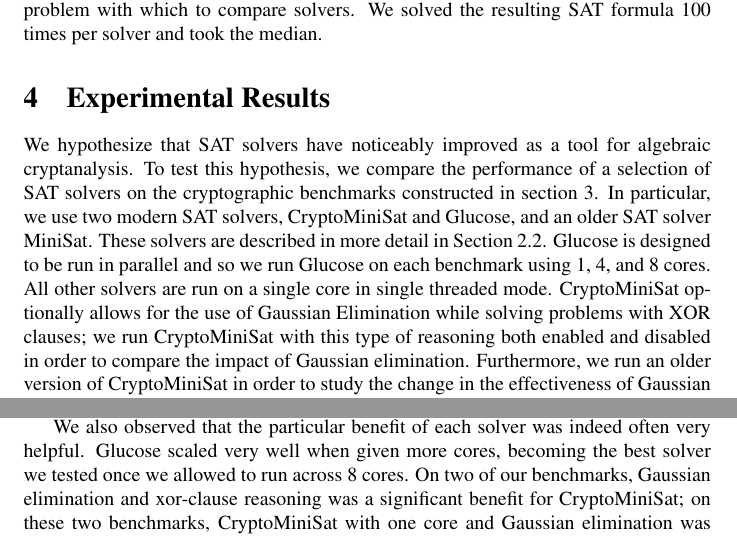
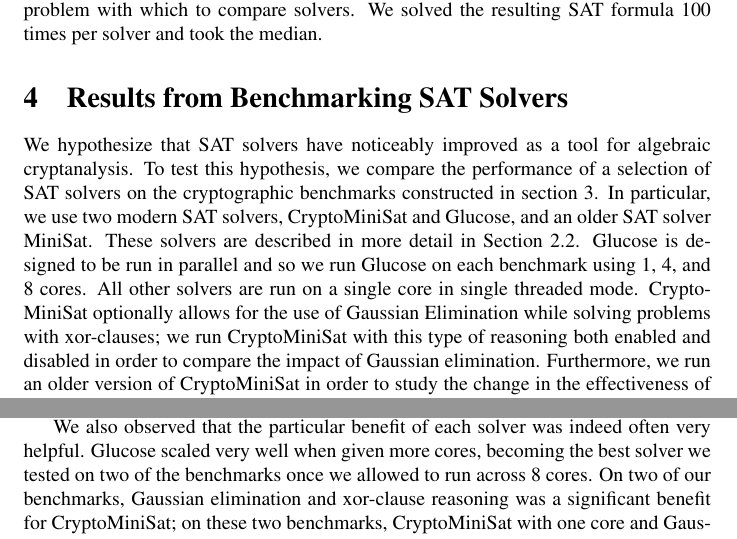
Before and after one commit to kingofferrets/Comp541Project, a LaTeX document (paper/security.tex, which reads paper/des.tex, paper/results.tex): two parts of pages 7 and 8 of 10, joined at a grey line, cut so that both start at the same text. Compiled offline with pdfLaTeX.

Commit message:
Minor final tweaks

```diff
--- a/paper/des.tex
+++ b/paper/des.tex
@@ -3,4 +3,4 @@
 
 The Data Encryption Standard (DES) is a symmetric-key block cipher algorithm based on Feistel networks and 6x4 S-boxes. It was the NBS standard for cryptography between 1977 and the early 2000s, when brute force attacks on its 56-bit key started to become feasible.\cite{Simmons16}
 
-DES normally takes place in 16 rounds. In 2007, Bard and Cortois\cite{CB07} developed a generic attack on 6x4 S-boxes, which they applied with MiniSat2 to solve 6 rounds of DES.  We used their ANF files, available on Courtois's site\footnote{http://www.cryptosystem.net/aes/toyciphers.html}. We converted these ANF formulas into SAT formulas using Soos and Bettale's anf2cnf tool\footnote{https://gitorious.org/anf2cnf/anf2cnf.git/}. We found that even MiniSat2 could solve 6 rounds in under a second on our hardware. This is likely because of large hardware improvements, since Courtois and Bard originally used a 1.6GHz desktop machine, while DAVinCI is a supercomputing cluster with 2.83GHz CPUs. To compensate, we instead converted and solved another ANF they provided for attacking 8 rounds of DES with 16 chosen plaintexts to provide a more difficult problem with which to compare solvers. We solved the resulting SAT formula 100 times per solver and took the median.
+DES normally takes place in 16 rounds. In 2007, Bard and Cortois\cite{CB07} developed a generic attack on 6x4 S-boxes, which they applied with MiniSat2 to solve 6 rounds of DES.  We used their ANF files, available on Courtois' site\footnote{http://www.cryptosystem.net/aes/toyciphers.html}. We converted these ANF formulas into SAT formulas using Soos and Bettale's anf2cnf tool\footnote{https://gitorious.org/anf2cnf/anf2cnf.git/}. We found that even MiniSat2 could solve 6 rounds in under a second on our hardware. This is likely because of large hardware improvements, since Courtois and Bard originally used a 1.6GHz desktop machine, while DAVinCI is a supercomputing cluster with 2.83GHz CPUs. To compensate, we instead converted and solved another ANF they provided for attacking 8 rounds of DES with 16 chosen plaintexts to provide a more difficult problem with which to compare solvers. We solved the resulting SAT formula 100 times per solver and took the median.
--- a/paper/results.tex
+++ b/paper/results.tex
@@ -1,7 +1,7 @@
-\section{Experimental Results}
+\section{Results from Benchmarking SAT Solvers}
 \label{sec:results}
 
-We hypothesize that SAT solvers have noticeably improved as a tool for algebraic cryptanalysis. To test this hypothesis, we compare the performance of a selection of SAT solvers on the cryptographic benchmarks constructed in section \ref{sec:encoding}. In particular, we use two modern SAT solvers, CryptoMiniSat and Glucose, and an older SAT solver MiniSat. These solvers are described in more detail in Section \ref{sec:related:solvers}. Glucose is designed to be run in parallel and so we run Glucose on each benchmark using 1, 4, and 8 cores. All other solvers are run on a single core in single threaded mode. CryptoMiniSat optionally allows for the use of Gaussian Elimination while solving problems with XOR clauses; we run CryptoMiniSat with this type of reasoning both enabled and disabled in order to compare the impact of Gaussian elimination. Furthermore, we run an older version of CryptoMiniSat in order to study the change in the effectiveness of Gaussian elimination over the development of the solver. All experiments were run on a node within the Rice DAVinCI high-performance computer cluster. These nodes contain 12-processor cores at 2.83 GHz each with 48 GB of RAM per node.
+We hypothesize that SAT solvers have noticeably improved as a tool for algebraic cryptanalysis. To test this hypothesis, we compare the performance of a selection of SAT solvers on the cryptographic benchmarks constructed in section \ref{sec:encoding}. In particular, we use two modern SAT solvers, CryptoMiniSat and Glucose, and an older SAT solver MiniSat. These solvers are described in more detail in Section \ref{sec:related:solvers}. Glucose is designed to be run in parallel and so we run Glucose on each benchmark using 1, 4, and 8 cores. All other solvers are run on a single core in single threaded mode. CryptoMiniSat optionally allows for the use of Gaussian Elimination while solving problems with xor-clauses; we run CryptoMiniSat with this type of reasoning both enabled and disabled in order to compare the impact of Gaussian elimination. Furthermore, we run an older version of CryptoMiniSat in order to study the change in the effectiveness of Gaussian elimination over the development of the solver. All experiments were run on a node within the Rice DAVinCI high-performance computer cluster. These nodes contain 12-processor cores at 2.83 GHz each with 48 GB of RAM per node.
 
 We hypothesize that both CryptoMiniSat and Glucose have improved over the last ten years on cryptographic problems and so will outperform MiniSat on these benchmarks. By comparing modern solvers to a contemporary solver, instead of comparing the performance of modern solvers directly to the results reported in each prior work, we can isolate the algorithmic improvement of SAT solvers from the improvement in the underlying hardware or encoding.
 
@@ -30,4 +30,4 @@ We hypothesize that both CryptoMiniSat and Glucose have improved over the last t
 
 The results on all solvers across all the benchmarks is collected in Table \ref{table:all:runtime}. We observe that the relative performance of the solvers changes significantly across problems -- for example, MiniSat is the worst solver for SAT problems based on Crypto1, and the best for those based on DES and on MD4. SAT solver performance for cryptanalytic problems has not gotten better, worse, or even stayed the same in the past 10 years. Instead, it has done all of those for different problems. Our results do not give proof of why this is, but might suggest a few possible answers to be examined further. It might be that ``SAT solving for cryptanalysis'' is not a useful grouping of problems, and must be further subdivided into SAT solvers for block ciphers or hash functions to find useful correlations. Alternatively, these SAT solvers are built to be general purpose solvers; their internal heuristics are not necessarily the best for cryptanalytic problems. It could also be that the techniques we used to encode cryptographic attacks as SAT formulas are too different; a more unified approach to generating equations from ciphers could give better results.
 
-We also observed that the particular benefit of each solver was indeed often very helpful. Glucose scaled very well when given more cores, becoming the best solver we tested once we allowed to run across 8 cores. On two of our benchmarks, Gaussian elimination and xor-clause reasoning was a significant benefit for CryptoMiniSat; on these two benchmarks, CryptoMiniSat with one core and Gaussian elimination was comparable to Glucose running with eight times the computation power! However, the MD4 benchmarks demonstrate that Gaussian elimination does not always help the solver and may even have been detrimental.
+We also observed that the particular benefit of each solver was indeed often very helpful. Glucose scaled very well when given more cores, becoming the best solver we tested on two of the benchmarks once we allowed to run across 8 cores. On two of our benchmarks, Gaussian elimination and xor-clause reasoning was a significant benefit for CryptoMiniSat; on these two benchmarks, CryptoMiniSat with one core and Gaussian elimination was comparable to Glucose running with eight times the computation power! However, the MD4 benchmarks demonstrate that Gaussian elimination does not always help the solver and may even have been detrimental.
```
Also changed, not shown: paper/appendix.tex (+1 -1 lines), paper/relatedwork.tex (+2 -2 lines).
